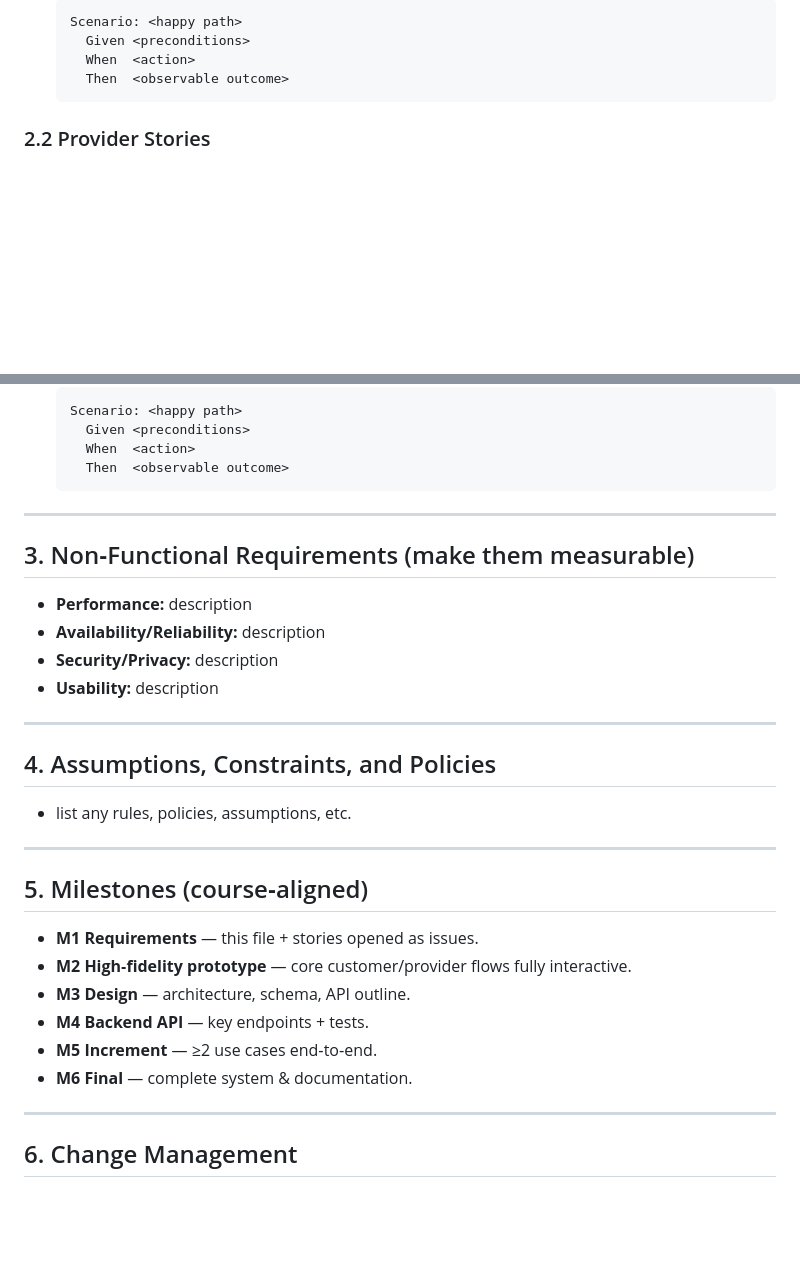
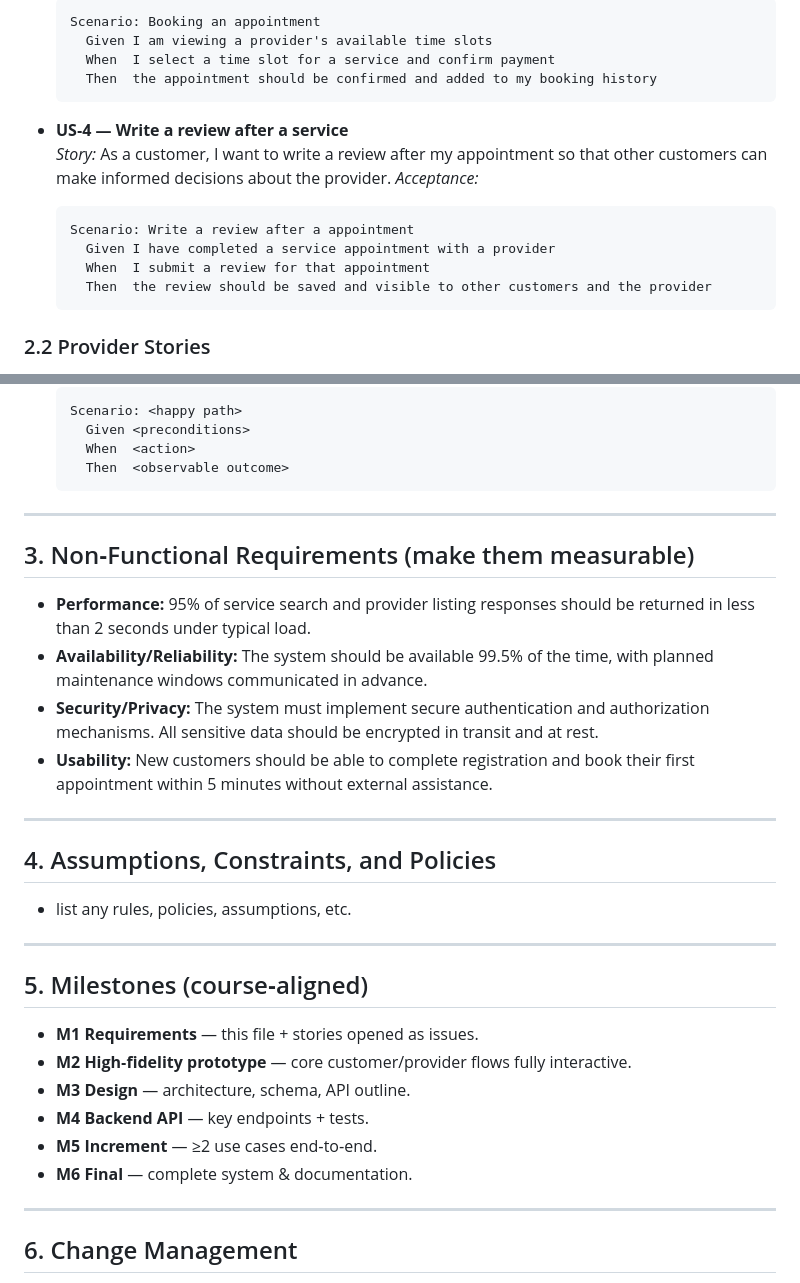
Before and after one commit to Marko-Ratkovic/f26-team17, a Markdown page: docs/GlowUpSRS.md, 2 parts joined by grey strips. Drawn GitHub-style; blank space fills up the shorter version.

````diff
--- a/docs/GlowUpSRS.md
+++ b/docs/GlowUpSRS.md
@@ -68,8 +68,18 @@
   ```gherkin
-  Scenario: <happy path>
-    Given <preconditions>
-    When  <action>
-    Then  <observable outcome>
+  Scenario: Booking an appointment
+    Given I am viewing a provider's available time slots
+    When  I select a time slot for a service and confirm payment
+    Then  the appointment should be confirmed and added to my booking history
+  ```
+
+- **US‑4 — Write a review after a service**
+  _Story:_ As a customer, I want to write a review after my appointment so that other customers can make informed decisions about the provider.
+  _Acceptance:_
+  ```gherkin
+  Scenario: Write a review after a appointment
+    Given I have completed a service appointment with a provider
+    When  I submit a review for that appointment
+    Then  the review should be saved and visible to other customers and the provider
   ```
 
 ### 2.2 Provider Stories
@@ -145,26 +153,20 @@
     When  <action>
     Then  <observable outcome>
   ```
-
 ---
-
 ## 3. Non‑Functional Requirements (make them measurable)
-
-- **Performance:** description
-- **Availability/Reliability:** description
-- **Security/Privacy:** description
-- **Usability:** description
-
+- **Performance:** 95% of service search and provider listing responses should be returned in less than 2 seconds under typical load.
+- **Availability/Reliability:** The system should be available 99.5% of the time, with planned maintenance windows communicated in advance.
+- **Security/Privacy:** The system must implement secure authentication and authorization mechanisms. All sensitive data should be encrypted in transit and at rest.
+- **Usability:** New customers should be able to complete registration and book their first appointment within 5 minutes without external assistance.
 ---
 
 ## 4. Assumptions, Constraints, and Policies
-
 - list any rules, policies, assumptions, etc.
 
 ---
 
 ## 5. Milestones (course‑aligned)
-
 - **M1 Requirements** — this file + stories opened as issues.
 - **M2 High‑fidelity prototype** — core customer/provider flows fully interactive.
 - **M3 Design** — architecture, schema, API outline.
@@ -173,7 +175,6 @@
 - **M6 Final** — complete system & documentation.
 
 ---
-
 ## 6. Change Management
 
 - Stories are living artifacts; changes are tracked via repository issues and linked pull requests.
````
Also changed, not shown: other parts of docs/GlowUpSRS.md (+21 -23 lines).
